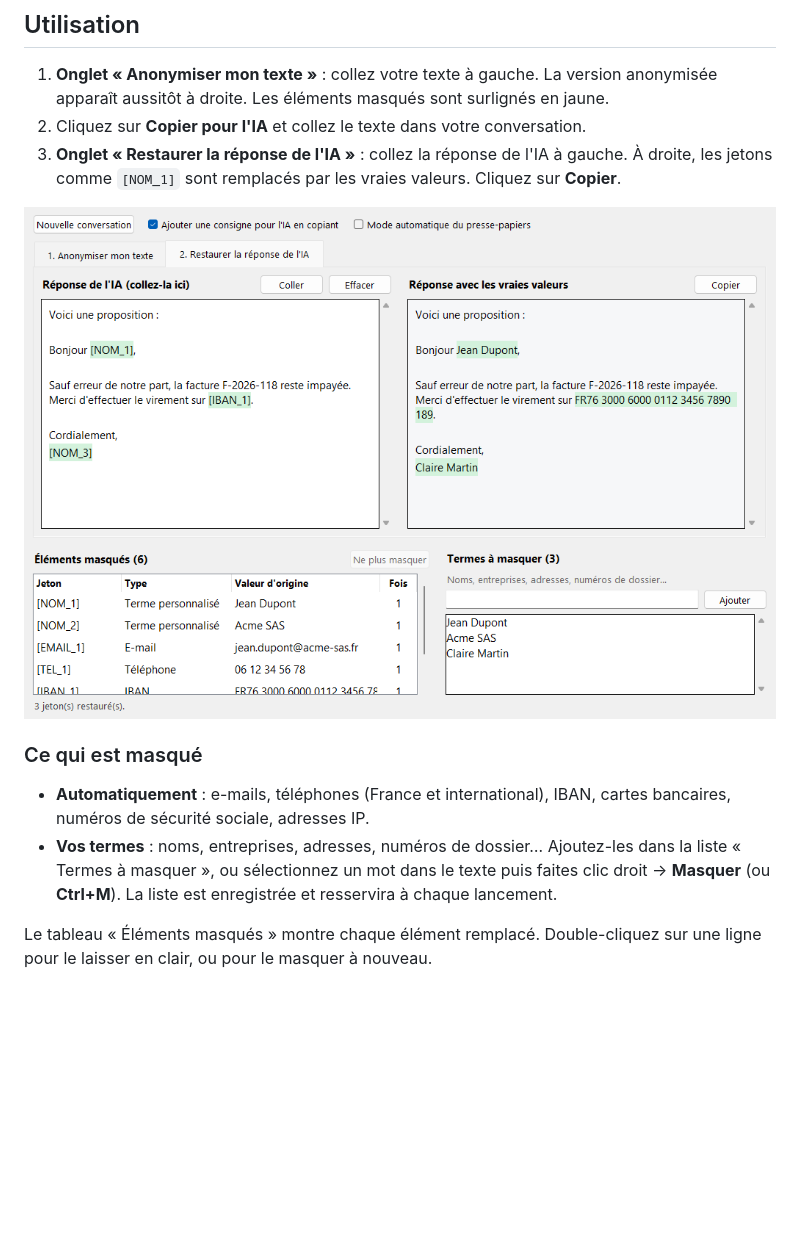
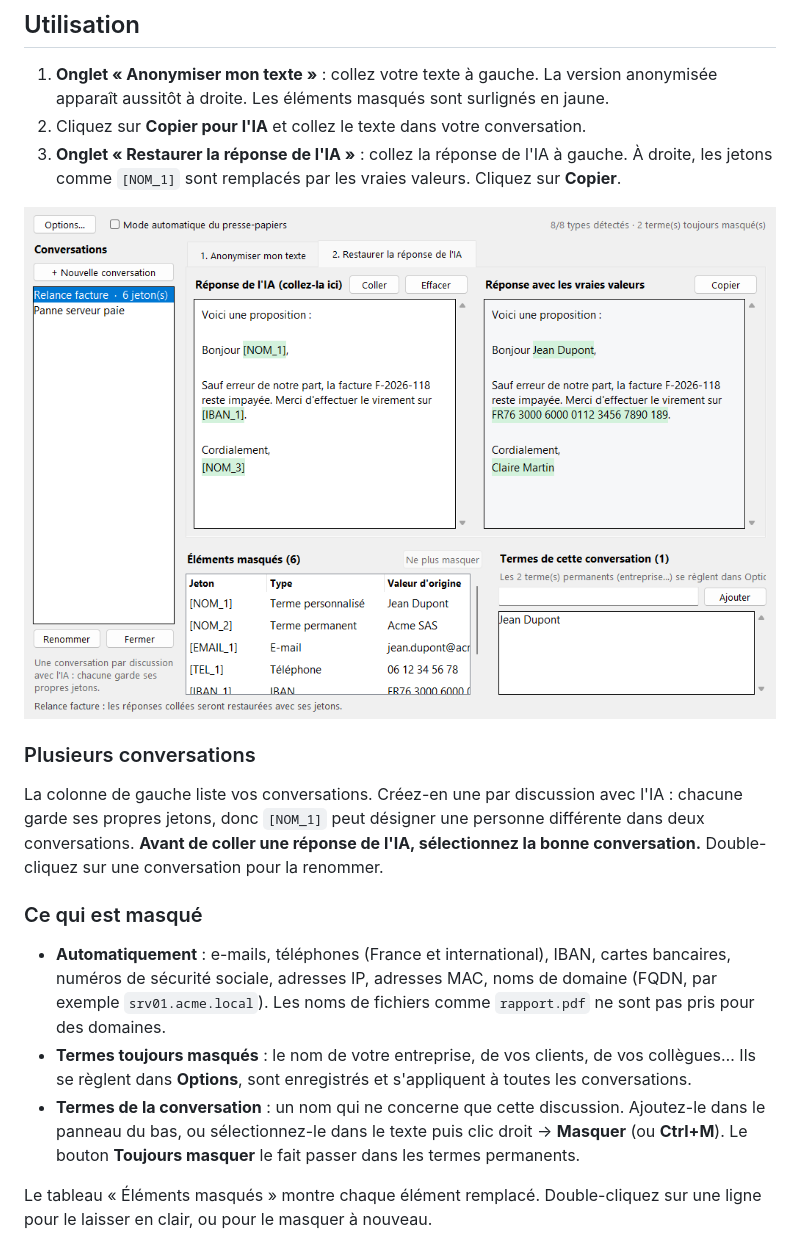
Before and after one commit to Some0neElseIsHere/IA-Anonymiser, a Markdown page: README.md, the part around one of its changes. Drawn GitHub-style; pictures changed too: docs/onglet2.png; blank space fills up the shorter version.

Commit message:
README : conversations, options et termes permanents
Co-Authored-By: Claude Opus 5.5 <noreply@anthropic.com>
Claude-Session: https://claude.ai/code/session_01HRDvkQPwDqhkpwtVeyn17T

```diff
--- a/README.md
+++ b/README.md
@@ -18,10 +18,15 @@ Téléchargez **IA-Anonymiser.exe** dans la [dernière release](https://github.c
 
 ![Onglet Restaurer](docs/onglet2.png)
 
+### Plusieurs conversations
+
+La colonne de gauche liste vos conversations. Créez-en une par discussion avec l'IA : chacune garde ses propres jetons, donc `[NOM_1]` peut désigner une personne différente dans deux conversations. **Avant de coller une réponse de l'IA, sélectionnez la bonne conversation.** Double-cliquez sur une conversation pour la renommer.
+
 ### Ce qui est masqué
 
-- **Automatiquement** : e-mails, téléphones (France et international), IBAN, cartes bancaires, numéros de sécurité sociale, adresses IP.
-- **Vos termes** : noms, entreprises, adresses, numéros de dossier… Ajoutez-les dans la liste « Termes à masquer », ou sélectionnez un mot dans le texte puis faites clic droit → **Masquer** (ou **Ctrl+M**). La liste est enregistrée et resservira à chaque lancement.
+- **Automatiquement** : e-mails, téléphones (France et international), IBAN, cartes bancaires, numéros de sécurité sociale, adresses IP, adresses MAC, noms de domaine (FQDN, par exemple `srv01.acme.local`). Les noms de fichiers comme `rapport.pdf` ne sont pas pris pour des domaines.
+- **Termes toujours masqués** : le nom de votre entreprise, de vos clients, de vos collègues… Ils se règlent dans **Options**, sont enregistrés et s'appliquent à toutes les conversations.
+- **Termes de la conversation** : un nom qui ne concerne que cette discussion. Ajoutez-le dans le panneau du bas, ou sélectionnez-le dans le texte puis clic droit → **Masquer** (ou **Ctrl+M**). Le bouton **Toujours masquer** le fait passer dans les termes permanents.
 
 Le tableau « Éléments masqués » montre chaque élément remplacé. Double-cliquez sur une ligne pour le laisser en clair, ou pour le masquer à nouveau.
 
```
Also changed, not shown: other parts of README.md (+9 -5 lines), docs/onglet1.png, docs/options.png (added), 1 other file.
